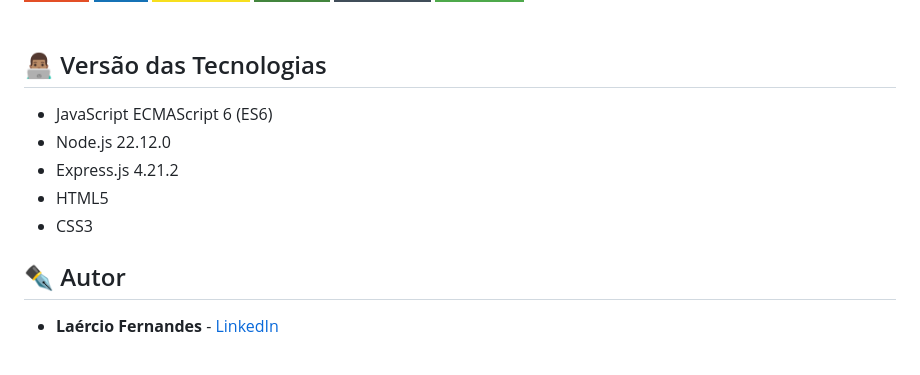
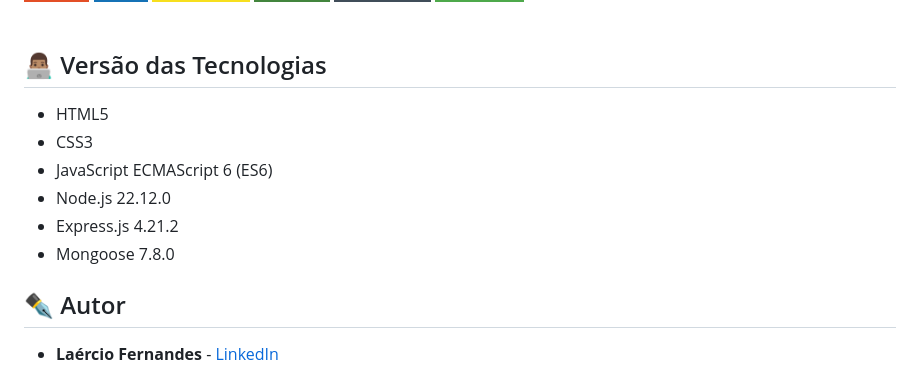
Before and after one commit to fernandesmelo/atividade-fullstack-crud, a Markdown page: README.md, the part around the change. Rendered like a GitHub page; badges without logos.

```diff
--- a/README.md
+++ b/README.md
@@ -49,11 +49,12 @@ O objetivo do projeto é fornecer uma aplicação simples e funcional para geren
 
 ## 👨🏽‍💻 Versão das Tecnologias
 
+* HTML5
+* CSS3
 * JavaScript ECMAScript 6 (ES6)
 * Node.js 22.12.0
 * Express.js 4.21.2
-* HTML5
-* CSS3
+* Mongoose 7.8.0
 
 ## ✒️ Autor
 
```
